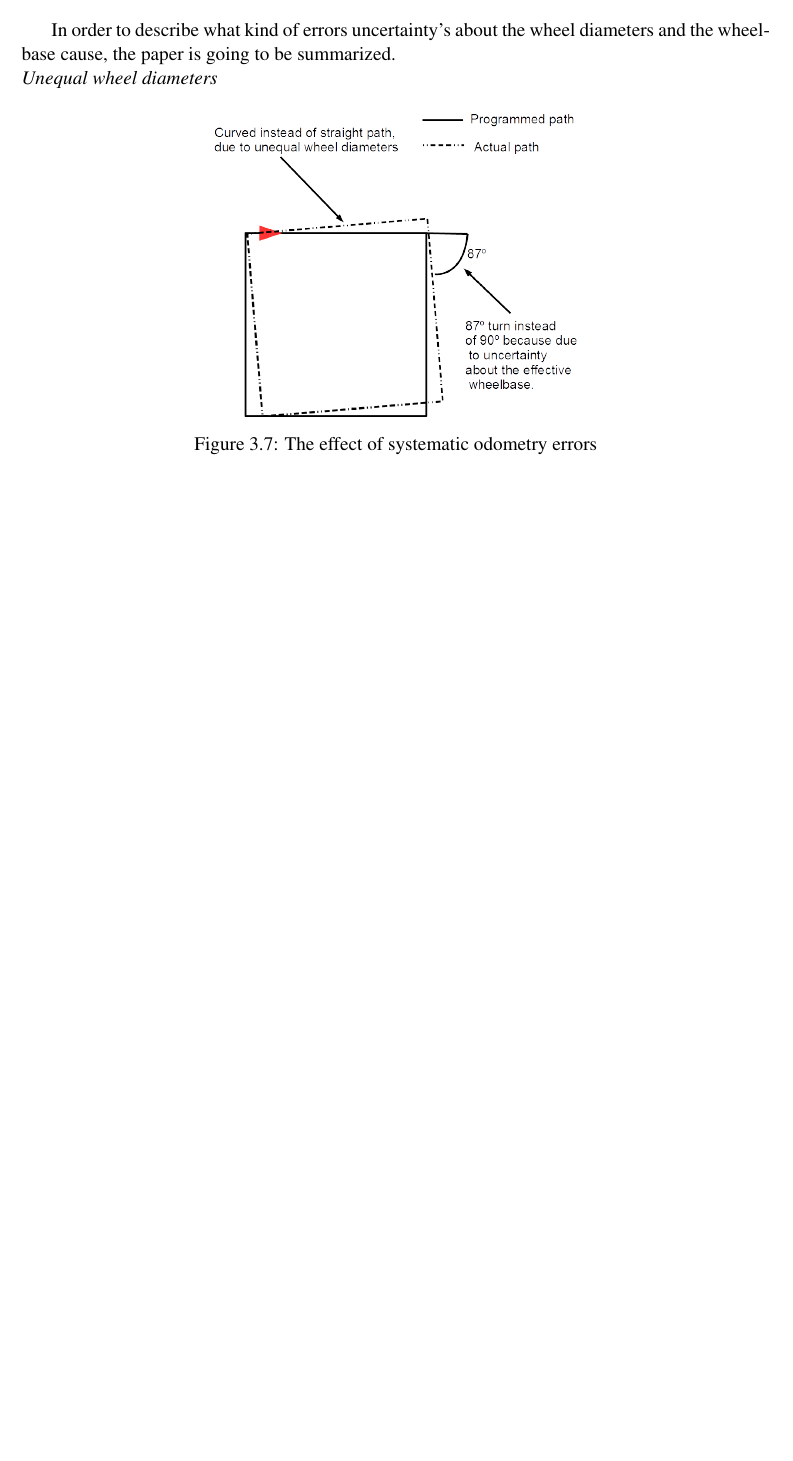
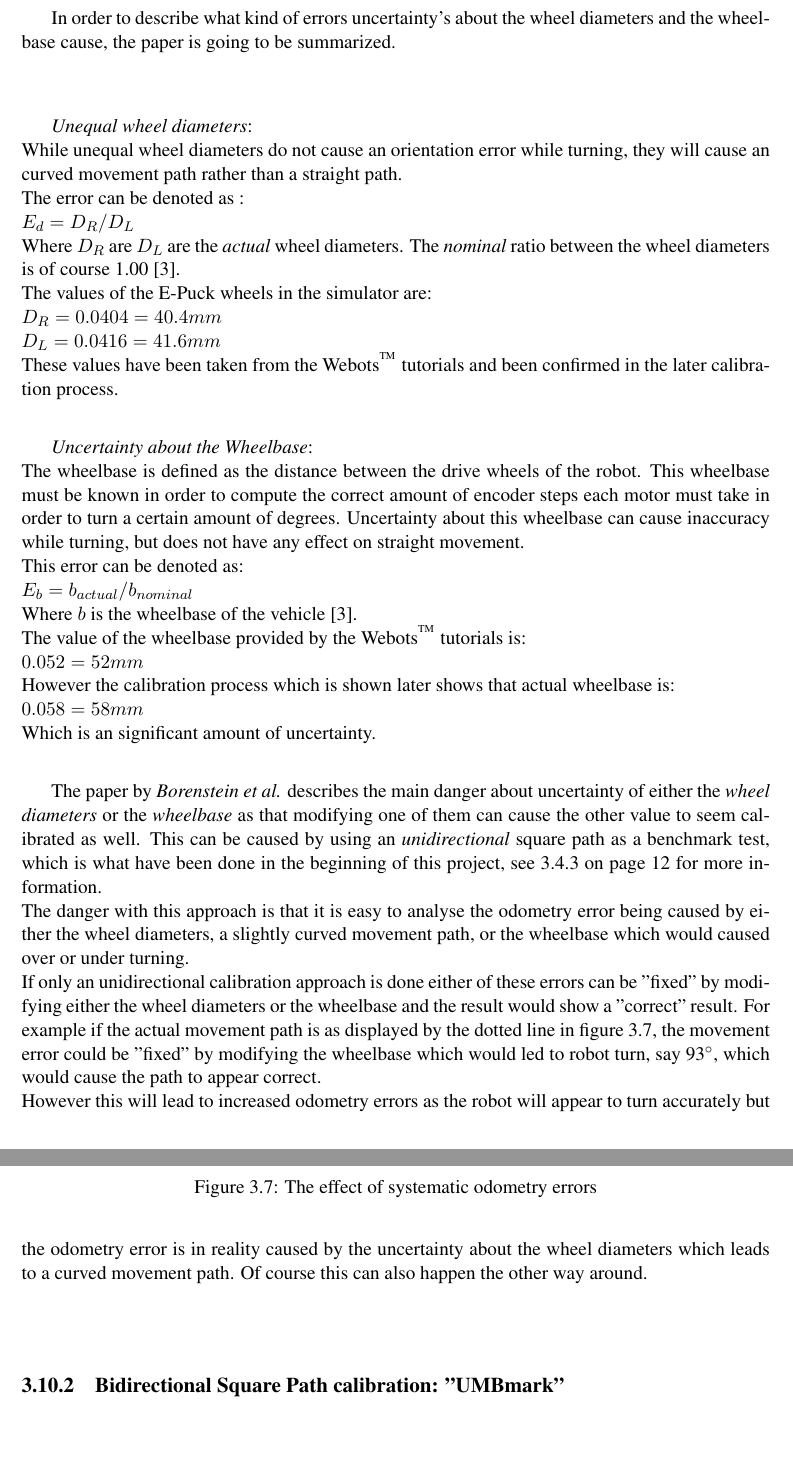
Before and after one commit to stefkla91/Final_Project, a LaTeX thesis (Report/Dissertation Writeup(Template used)/dissertation.tex, which reads Report/Dissertation Writeup(Template used)/Chapter3/chapter3.tex): part of page 37 of 73 before the commit and two parts of pages 37 and 38 of 74 after it, the two joined at a grey line, cut so that both start at the same text, the shorter picture padded with empty space. The pictures show the PDF file Report/Dissertation Writeup(Template used)/dissertation.pdf that the author committed with the source.

Commit message:
finished the wheelbase and wheeldiamter section and started on the UMBmark describtion

```diff
--- a/Report/Dissertation Writeup(Template used)/Chapter3/chapter3.tex
+++ b/Report/Dissertation Writeup(Template used)/Chapter3/chapter3.tex
@@ -685,10 +686,29 @@ Unequal wheel diameters are created in reality because of inaccuracy of the prod
 For the duration of the entire development process up to this point, the values provided in these tutorials have been used. However in the beginning of the development process when the turning algorithm was implemented, a value of 100$^{\circ}$ was needed to turn 90$^{\circ}$.\\
 This was because of uncertainty about the wheelbase, this however was not realised until this point.\\[3ex]
 
-In order to describe what kind of errors uncertainty's about the wheel diameters and the wheelbase cause, the paper is going to be summarized. \\
-\textit{Unequal wheel diameters}
+In order to describe what kind of errors uncertainty's about the wheel diameters and the wheelbase cause, the paper is going to be summarized. \\[3ex]
 
+\textit{Unequal wheel diameters}:\\
+While unequal wheel diameters do not cause an orientation error while turning, they will cause an curved movement path rather than a straight path.\\
+The error can be denoted as :\\
+$E_{d} = D_{R} / D_{L}$\\
+Where $D_{R}$ are $D_{L}$ are the \textit{actual} wheel diameters. The \textit{nominal} ratio between the wheel diameters is of course 1.00\cite{Borenstein1996Measurement}.\\
+The values of the E-Puck wheels in the simulator are:\\
+$D_{R} = 0.0404 = 40.4mm$\\
+$D_{L} = 0.0416 = 41.6mm$\\
+These values have been taken from the Webots\textsuperscript{\texttrademark} tutorials and been confirmed in the later calibration process.\\
 
+\textit{Uncertainty about the Wheelbase}:\\
+The wheelbase is defined as the distance between the drive wheels of the robot. This wheelbase must be known in order to compute the correct amount of encoder steps each motor must take in order to turn a certain amount of degrees.
+Uncertainty about this wheelbase can cause inaccuracy while turning, but does not have any effect on straight movement.\\
+This error can be denoted as:\\
+$E_{b} = b_{actual} / b_{nominal}$\\
+Where $b$ is the wheelbase of the vehicle\cite{Borenstein1996Measurement}.\\
+The value of the wheelbase provided by the Webots\textsuperscript{\texttrademark} tutorials is:\\
+$0.052 = 52mm$\\
+However the calibration process which is shown later shows that actual wheelbase is:\\
+$0.058 = 58mm$\\
+Which is an significant amount of uncertainty.\\
 
 \begin{figure}[h]
 \centering
@@ -696,3 +716,13 @@ In order to describe what kind of errors uncertainty's about the wheel diameters
 \caption{The effect of systematic odometry errors}
 \label{sys_error}
 \end{figure}
+
+The paper by \textit{Borenstein et al.} describes the main danger about uncertainty of either the \textit{wheel diameters} or the \textit{wheelbase} as that modifying one of them can cause the other value to seem calibrated as well. This can be caused by using an \textit{unidirectional} square path as a benchmark test, which is what have been done in the beginning of this project, see \ref{mov_calibration} on page \pageref{mov_calibration} for more information. \\
+The danger with this approach is that it is easy to analyse the odometry error being caused by either the wheel diameters, a slightly curved movement path, or the wheelbase which would caused over or under turning. \\
+If only an unidirectional calibration approach is done either of these errors can be "fixed" by modifying either the wheel diameters or the wheelbase and the result would show a "correct" result.
+For example if the actual movement path is as displayed by the dotted line in figure \ref{sys_error}, the movement error could be "fixed" by modifying the wheelbase which would led to robot turn, say 93$^{\circ}$, which would cause the path to appear correct.\\
+However this will lead to increased odometry errors as the robot will appear to turn accurately but the odometry error is in reality caused by the uncertainty about the wheel diameters which leads to a curved movement path. Of course this can also happen the other way around.\\
+
+\subsection{Bidirectional Square Path calibration: "UMBmark"}
+As the preceding section shown an \textit{unidirectional} square path is unsuitable for testing odometry performance as it can easily conceal 2 mutually compensating odometry errors.\\
+To overcome this problem, the paper introduces a \textit{bidirectional} square path experiment, called the \textit{University of Michigan Benchmark} or for short \textit{UMBmark}.
```
Also changed, not shown: Report/Dissertation Writeup(Template used)/dissertation.pdf, Report/Dissertation Writeup(Template used)/Chapter3/chapter3.tex (1 more changed lines), 11 other files.
